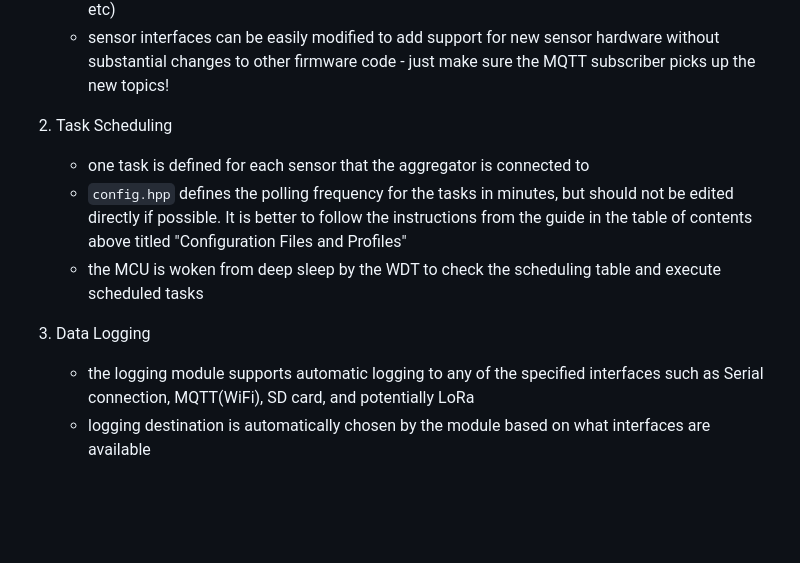
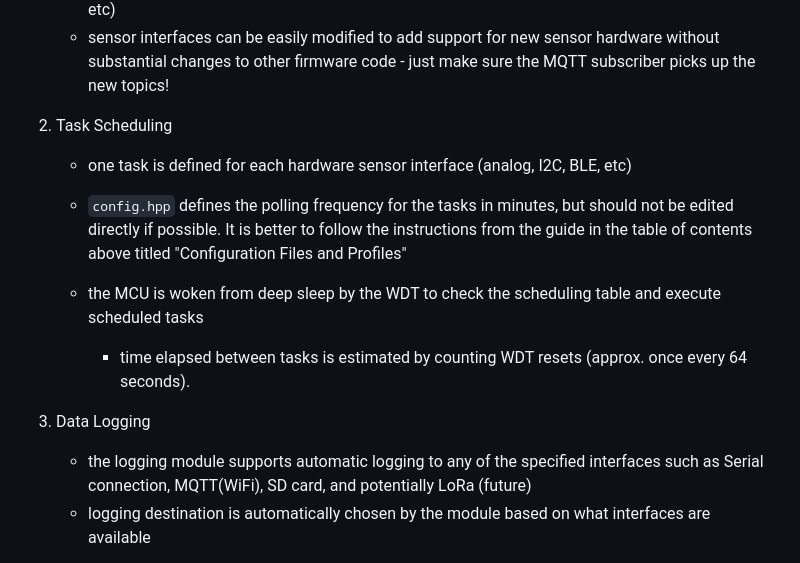
Before and after one commit to Data-Gator/data-gator, a Markdown page: documentation/README.md, the part around the change printed below. Drawn GitHub-style; blank space fills up the shorter version.

```diff
--- a/documentation/README.md
+++ b/documentation/README.md
@@ -80,12 +80,14 @@ The firmware is based around a modular architecture which is divided into severa
     * sensor interfaces can be easily modified to add support for new sensor hardware without substantial changes to other firmware code - just make sure the MQTT subscriber picks up the new topics!
 
 2. Task Scheduling
-    * one task is defined for each sensor that the aggregator is connected to
+    * one task is defined for each hardware sensor interface (analog, I2C, BLE, etc)
     * `config.hpp` defines the polling frequency for the tasks in minutes, but should not be edited directly if possible. It is better to follow the instructions from the guide in the table of contents above titled "Configuration Files and Profiles"
     * the MCU is woken from deep sleep by the WDT to check the scheduling table and execute scheduled tasks
 
+        * time elapsed between tasks is estimated by counting WDT resets (approx. once every 64 seconds).
+
 3. Data Logging
-    * the logging module supports automatic logging to any of the specified interfaces such as Serial connection, MQTT(WiFi), SD card, and potentially LoRa
+    * the logging module supports automatic logging to any of the specified interfaces such as Serial connection, MQTT(WiFi), SD card, and potentially LoRa (future)
     * logging destination is automatically chosen by the module based on what interfaces are available
 
 Further documentation and usage information will be defined in [firmware_documentation.md](firmware_documentation.md). A flowchart of the modules can be seen below.
```
Also changed, not shown: other parts of documentation/README.md (+1 -1 lines).
